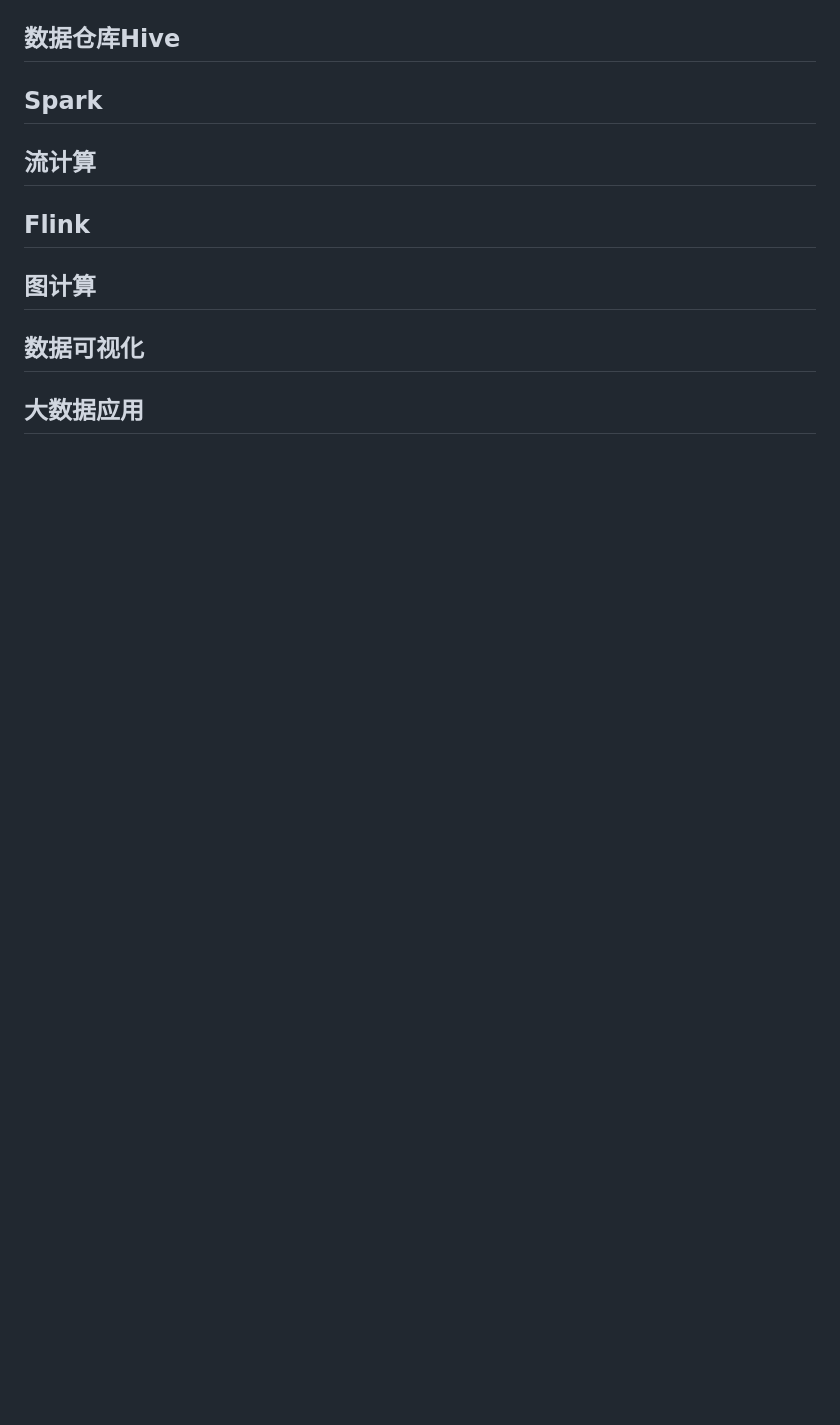
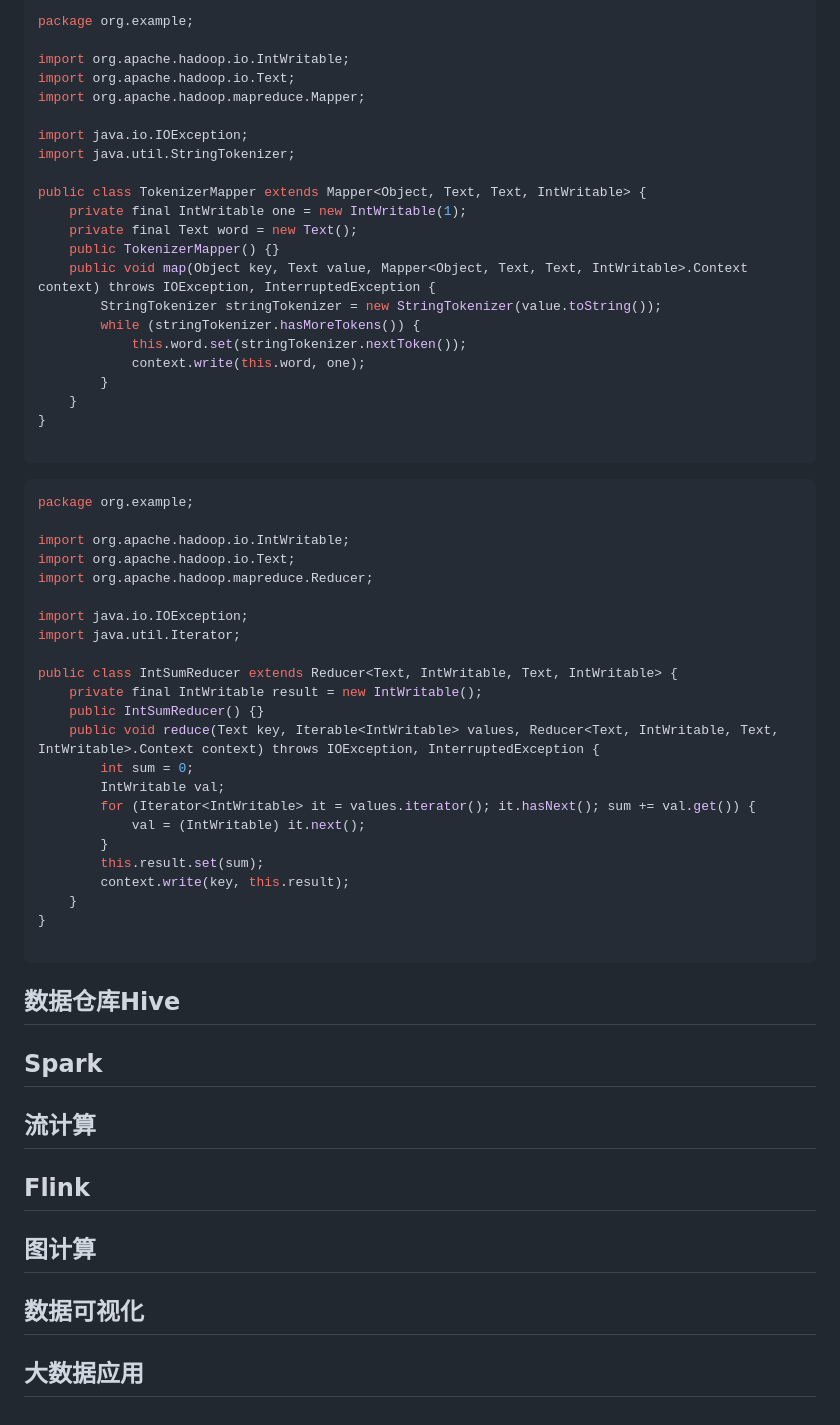
Before and after one commit to lyh2048/My-Notes, a Markdown page: BigData/大数据技术原理与应用.md, the part around the change printed below. Drawn GitHub-style; blank space fills up the shorter version.

````diff
--- a/BigData/大数据技术原理与应用.md
+++ b/BigData/大数据技术原理与应用.md
@@ -352,3 +406,54 @@ MapReduce是一种分布式并行编程框架。
+```java
+package org.example;
+
+import org.apache.hadoop.io.IntWritable;
+import org.apache.hadoop.io.Text;
+import org.apache.hadoop.mapreduce.Mapper;
+
+import java.io.IOException;
+import java.util.StringTokenizer;
+
+public class TokenizerMapper extends Mapper<Object, Text, Text, IntWritable> {
+    private final IntWritable one = new IntWritable(1);
+    private final Text word = new Text();
+    public TokenizerMapper() {}
+    public void map(Object key, Text value, Mapper<Object, Text, Text, IntWritable>.Context context) throws IOException, InterruptedException {
+        StringTokenizer stringTokenizer = new StringTokenizer(value.toString());
+        while (stringTokenizer.hasMoreTokens()) {
+            this.word.set(stringTokenizer.nextToken());
+            context.write(this.word, one);
+        }
+    }
+}
+
+```
+
+```java
+package org.example;
+
+import org.apache.hadoop.io.IntWritable;
+import org.apache.hadoop.io.Text;
+import org.apache.hadoop.mapreduce.Reducer;
+
+import java.io.IOException;
+import java.util.Iterator;
+
+public class IntSumReducer extends Reducer<Text, IntWritable, Text, IntWritable> {
+    private final IntWritable result = new IntWritable();
+    public IntSumReducer() {}
+    public void reduce(Text key, Iterable<IntWritable> values, Reducer<Text, IntWritable, Text, IntWritable>.Context context) throws IOException, InterruptedException {
+        int sum = 0;
+        IntWritable val;
+        for (Iterator<IntWritable> it = values.iterator(); it.hasNext(); sum += val.get()) {
+            val = (IntWritable) it.next();
+        }
+        this.result.set(sum);
+        context.write(key, this.result);
+    }
+}
+
+```
+
 
 
 ## 数据仓库Hive
@@ -357,12 +462,22 @@ MapReduce是一种分布式并行编程框架。
 
 ## Spark
 
+
+
 ## 流计算
+
+
 
 ## Flink
 
+
+
 ## 图计算
+
+
 
 ## 数据可视化
 
+
+
 ## 大数据应用
````
Also changed, not shown: other parts of BigData/大数据技术原理与应用.md (+54 -0 lines), BigData/assets/image-20211229123630141.png (added), 1 other file.
